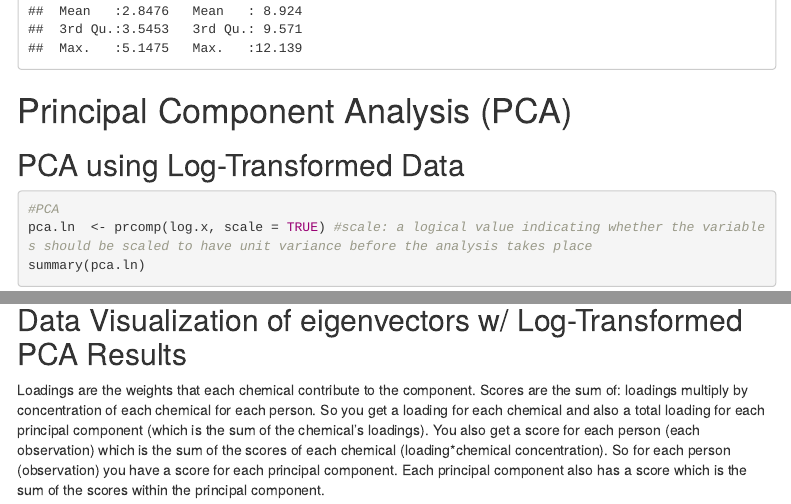
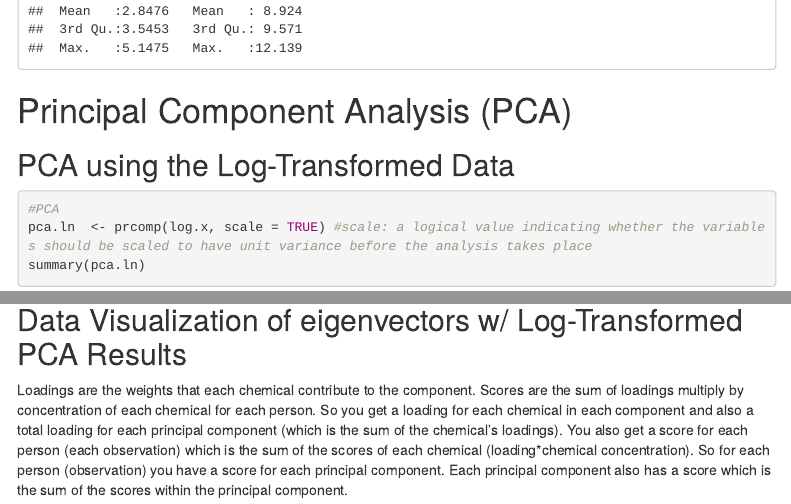
Before and after one commit to aabuawad/SHARP.Mixtures.Workshop.2021, an R Markdown document (Unsupervised/PCA/PCA.Rmd): the page in a window 1100 px wide, from 2700 px down, and a second part further down, joined at a grey line. Rendered offline with R 4.5, knitr and Pandoc, with nearby package versions; code that draws random numbers runs with fixed seeds of ours; some code elsewhere in the file could not run offline; menus at the side of the page are left out; column names are cleaned by a stand-in for the janitor package.

Commit message:
checked PCA is running smoothly

````diff
--- a/Unsupervised/PCA/PCA.Rmd
+++ b/Unsupervised/PCA/PCA.Rmd
@@ -6,6 +6,8 @@ output:
   html_document:
     toc: TRUE
     toc_float: TRUE
+editor_options:
+  chunk_output_type: console
 ---
 
 ```{r setup, include=FALSE}
@@ -65,7 +67,7 @@ summary(log.x)
 
 # Principal Component Analysis (PCA)
 
-## PCA using Log-Transformed Data
+## PCA using the Log-Transformed Data
 
 ```{r PCA in log data}
 #PCA
@@ -99,7 +101,7 @@ fviz_eig(pca.ln, main = "Log - Transformed data",
 ```
 
 ## Data Visualization of eigenvectors w/ Log-Transformed PCA Results
-Loadings are the weights that each chemical contribute to the component. Scores are the sum of: loadings multiply by concentration of each chemical for each person. So you get a loading for each chemical and also a total loading for each principal component (which is the sum of the chemical's loadings). You also get a score for each person (each observation) which is the sum of the scores of each chemical (loading*chemical concentration). So for each person (observation) you have a score for each principal component. Each principal component also has a score which is the sum of the scores within the principal component.
+Loadings are the weights that each chemical contribute to the component. Scores are the sum of loadings multiply by concentration of each chemical for each person. So you get a loading for each chemical in each component and also a total loading for each principal component (which is the sum of the chemical's loadings). You also get a score for each person (each observation) which is the sum of the scores of each chemical (loading*chemical concentration). So for each person (observation) you have a score for each principal component. Each principal component also has a score which is the sum of the scores within the principal component.
 
 ```{r}
 pca.ln.ld <- as.data.frame.matrix(pca.ln$rotation) ## rotation is the loadings variable within the pca output.
````
Also changed, not shown: Unsupervised/PCA/PCA.Rmd (2 more changed lines).
